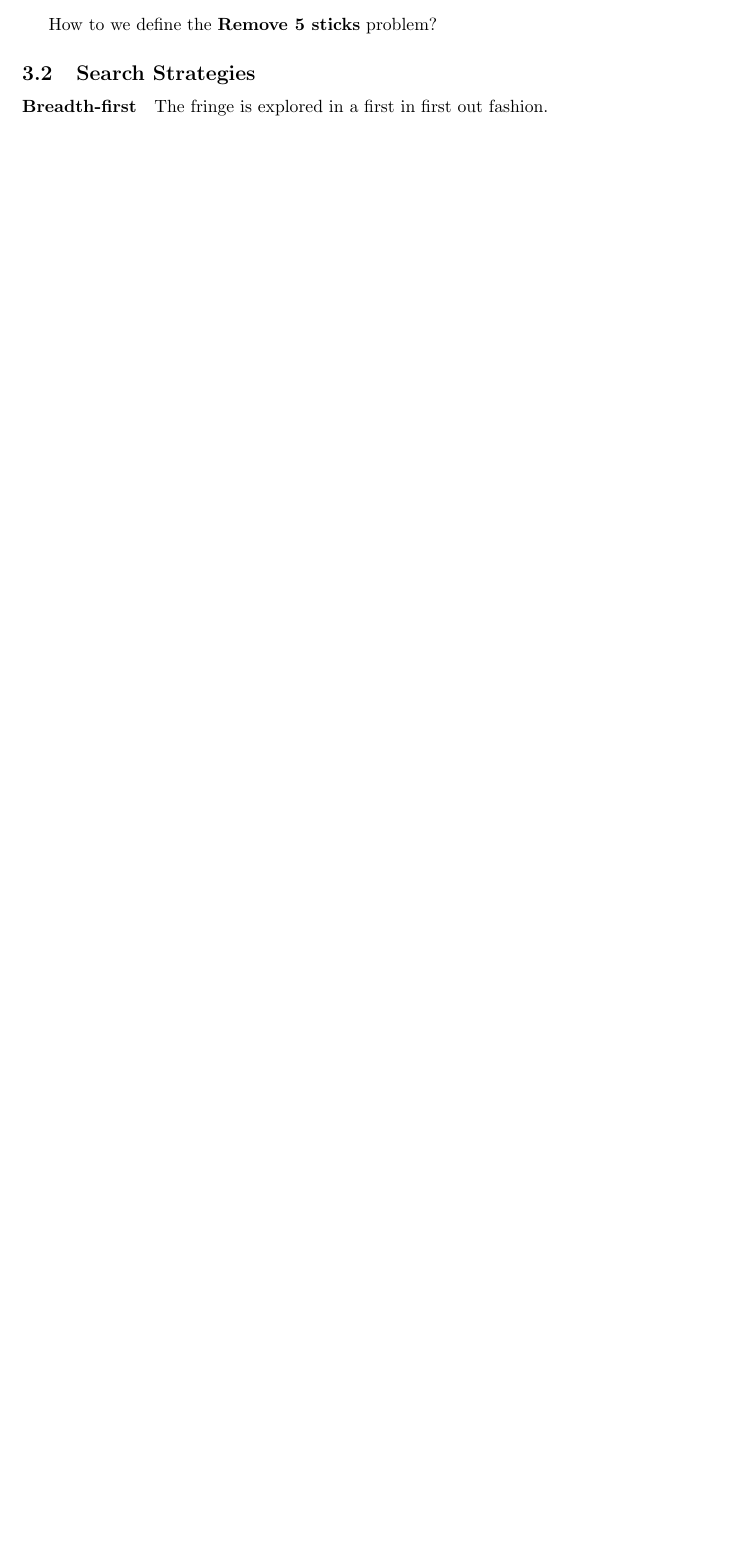
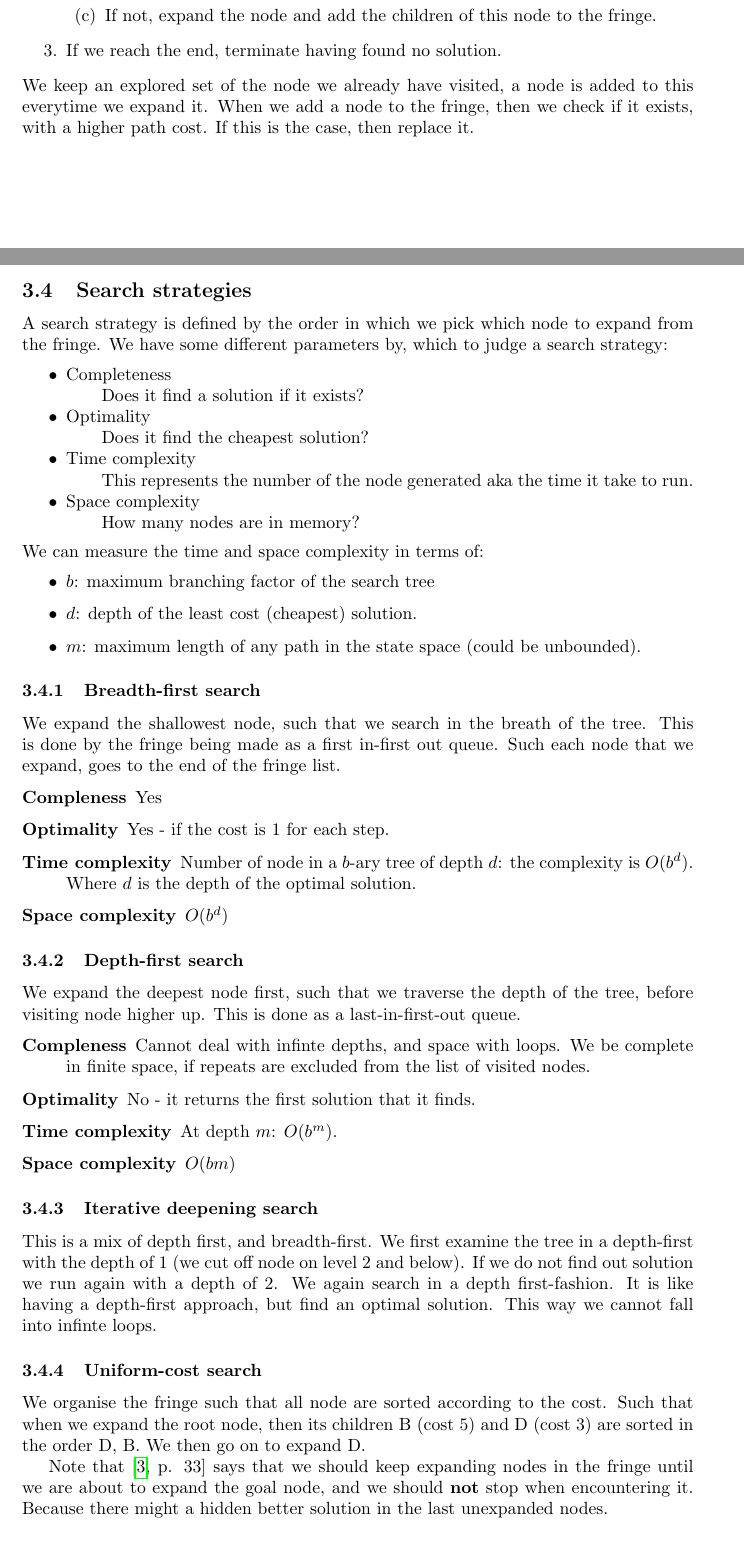
Before and after one commit to PeterRatgen/artificial_intelligence, a LaTeX document (notes/ainotes.tex): part of page 9 of 24 before the commit and two parts of pages 11 and 12 of 27 after it, the two joined at a grey line, cut at the place of the change, the shorter picture padded with empty space. Compiled offline with pdfLaTeX.

Commit message:
completed notes for week 8

```diff
--- a/notes/ainotes.tex
+++ b/notes/ainotes.tex
@@ -505,18 +566,88 @@ To build a goal-based agent, we must answer the questions:
+      \item If not, expand the node and add the children of this node to the
+        fringe.
+    \end{enumerate}
+  \item If we reach the end, terminate having found no solution.
+\end{enumerate}
+We keep an explored set of the node we already have visited, a node is added to
+this everytime we expand it. When we add a node to the fringe, then we check if
+it exists, with a higher path cost. If this is the case, then replace it.
+
+\subsection{Search strategies}%
+\label{ssub:search_strategies}
+
+A search strategy is defined by the order in which we pick which node to expand
+from the fringe. We have some different parameters by, which to judge a search
+strategy:
+\begin{itemize}[noitemsep]
+  \item Completeness
+    \subitem Does it find a solution if it exists?
+  \item Optimality
+    \subitem Does it find the cheapest solution?
+  \item Time complexity
+    \subitem This represents the number of the node generated aka the time it
+    take to run.
+  \item Space complexity
+    \subitem How many nodes are in memory?
+\end{itemize}
+We can measure the time and space complexity in terms of:
 \begin{itemize}
-  \item How to we represent the state of the world.
-  \item What is the goal and how caan we recongize it?
+  \item $b$: maximum branching factor of the search tree
+  \item $d$: depth of the least cost (cheapest) solution.
+  \item $m$: maximum length of any path in the state space (could be unbounded).
 \end{itemize}
 
-How to we define the \textbf{Remove 5 sticks} problem?
+\subsubsection{Breadth-first search}%
+\label{par:breadth_first_search}
+We expand the shallowest node, such that we search in the breath of the tree.
+This is done by the fringe being made as a first in-first out queue. Such each
+node that we expand, goes to the end of the fringe list.
 
-\subsection{Search Strategies}
+\begin{description}
+  \item[Compleness] Yes
+  \item[Optimality] Yes - if the cost is 1 for each step.
+  \item[Time complexity] Number of node in a $b$-ary tree of depth $d$: the
+    complexity is $O(b^d)$. Where $d$ is the depth of the optimal solution.
+  \item[Space complexity] $O(b^d)$
+\end{description}
 
-\paragraph{Breadth-first}
-The fringe is explored in a first in first out fashion.
+\subsubsection{Depth-first search}%
+\label{par:depth_first_search}
+We expand the deepest node first, such that we traverse the depth of the tree,
+before visiting node higher up. This is done as a last-in-first-out queue.
+
+\begin{description}
+  \item[Compleness] Cannot deal with infinte depths, and space with loops. We be
+    complete in finite space, if repeats are excluded from the list of visited
+    nodes.
+  \item[Optimality] No - it returns the first solution that it finds.
+  \item[Time complexity] At depth $m$: $O(b^m)$.
+  \item[Space complexity] $O(bm)$
+\end{description}
+
+\subsubsection{Iterative deepening search}%
+\label{par:iterative_deepening_search}
+This is a mix of depth first, and breadth-first. We first examine the tree in a
+depth-first with the depth of 1 (we cut off node on level 2 and below). If we do
+not find out solution we run again with a depth of 2. We again search in a depth
+first-fashion. It is like having a depth-first approach, but find an optimal
+solution. This way we cannot fall into infinte loops.
+
+
+\subsubsection{Uniform-cost search}%
+\label{par:uniform_cost_search}
+We organise the fringe such that all node are sorted according to the cost. Such
+that when we expand the root node, then its children B (cost 5) and D (cost 3)
+are sorted in the order D, B. We then go on to expand D.
+
+Note that \cite[p. 33]{presentation:solving_problems_by_searching} says that we
+should keep expanding nodes in the fringe until we are about to expand the goal
+node, and we should \textbf{not} stop when encountering it. Because there might
+a hidden better solution in the last unexpanded nodes.
 
 
 
 \newpage
+
 
 
 \section{Week 9 - Informed Search}%
```
Also changed, not shown: notes/ainotes.pdf, notes/ainotes.tex (79 more changed lines).
